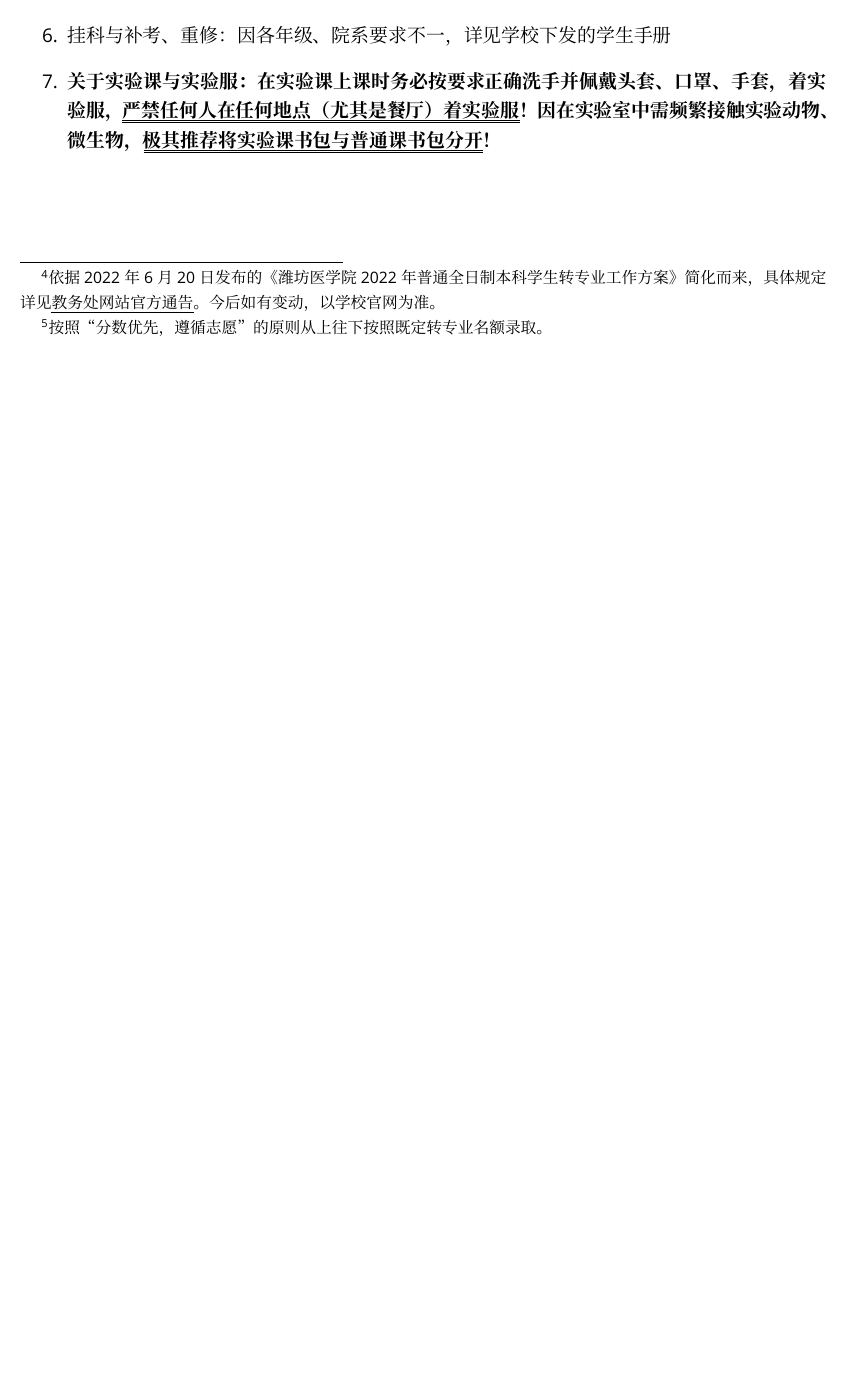
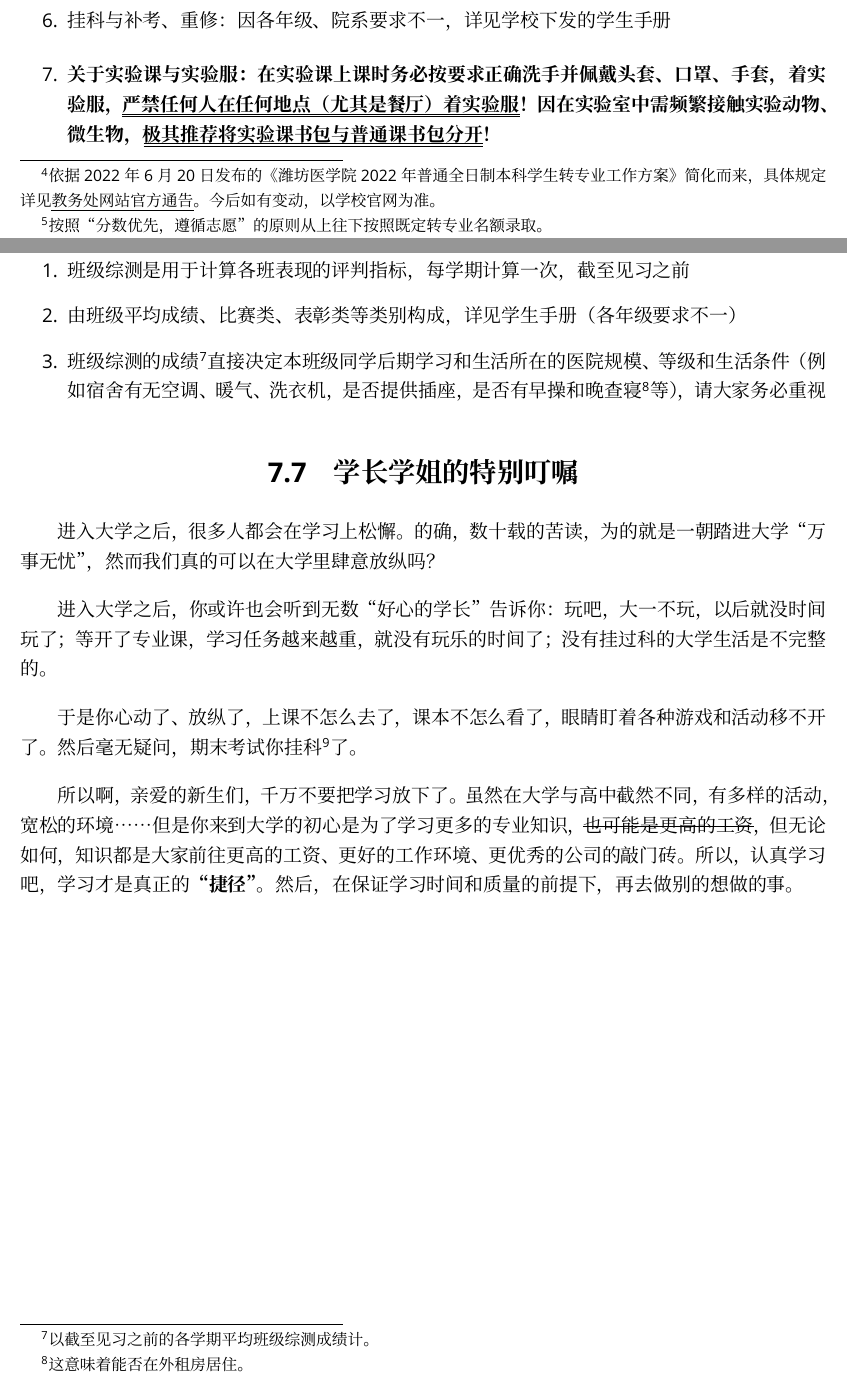
Before and after one commit to Mikachu2333/sdsmu_welcome_tex, a LaTeX document (main.tex, which reads chapter7.tex): part of page 17 of 17 before the commit and two parts of pages 17 and 18 of 18 after it, the two joined at a grey line, cut so that both start at the same text, the shorter picture padded with empty space. Compiled offline with XeLaTeX; a missing font is replaced by an installed copy or a similar font.

Commit message:
Completely C7

```diff
--- a/chapter7.tex
+++ b/chapter7.tex
@@ -56,8 +57,25 @@
                     \end{enumerate}
           \end{enumerate}
     \item 关于奖学金：本校有国家奖学金、校长奖学金、校级3等级奖学金等
-    \item 新生开学考试\footnote{不公布具体成绩}的内容为高中英语、高中数学，旨在让各位同学收心
+    \item 新生开学考试\footnote{按照往年惯例，不公布具体成绩}的内容为高中英语、高中数学，旨在让各位同学收心
     \item \textbf{关于档案填写：}开学以后需要大量填写各类表格，如果你听到“入档”这两个字时需要格外注意，入档资料具有不能涂改、不能标记、不能修正，遵循“三个不能”的原则，因此严禁使用修正液或修正带对其涂改（涂改修正后立即作废）。填表时务必注意各类时间填写务必正确、与原始档案一致。此外，建议初次填写时使用铅笔轻轻填写，待负责人确认无误后方可擦除后使用黑色中性笔或中油笔填写（入档纸张为特殊A4纸，与正常A4纸相比厚、重、滑，难以自行复印请注意）
     \item 挂科与补考、重修：因各年级、院系要求不一，详见学校下发的学生手册
     \item \textbf{关于实验课与实验服：在实验课上课时务必按要求正确洗手并佩戴头套、口罩、手套，着实验服，\uuline{严禁任何人在任何地点（尤其是餐厅）着实验服}！因在实验室中需频繁接触实验动物、微生物，\uuline{极其推荐将实验课书包与普通课书包分开}！}
 \end{enumerate}
+
+\section[班级综测]{班级综测}
+\begin{enumerate}
+    \item 班级综测是用于计算各班表现的评判指标，每学期计算一次，截至见习之前
+    \item 由班级平均成绩、比赛类、表彰类等类别构成，详见学生手册（各年级要求不一）
+    \item 班级综测的成绩\footnote{以截至见习之前的各学期平均班级综测成绩计。}直接决定本班级同学后期学习和生活所在的医院规模、等级和生活条件（例如宿舍有无空调、暖气、洗衣机，是否提供插座，是否有早操和晚查寝\footnote{这意味着能否在外租房居住。}等），请大家务必重视
+\end{enumerate}
+
+\section[学长学姐的特别叮嘱]{学长学姐的特别叮嘱}
+
+进入大学之后，很多人都会在学习上松懈。的确，数十载的苦读，为的就是一朝踏进大学“万事无忧”，然而我们真的可以在大学里肆意放纵吗？
+
+进入大学之后，你或许也会听到无数“好心的学长”告诉你：玩吧，大一不玩，以后就没时间玩了；等开了专业课，学习任务越来越重，就没有玩乐的时间了；没有挂过科的大学生活是不完整的。
+
+于是你心动了、放纵了，上课不怎么去了，课本不怎么看了，眼睛盯着各种游戏和活动移不开了。然后毫无疑问，期末考试你挂科\footnote{一次挂科影响深远！让你从此远离所有转专业、奖学金以及大型表彰；考名校的研究生也会有更大的竞争压力。}了。
+
+所以啊，亲爱的新生们，千万不要把学习放下了。虽然在大学与高中截然不同，有多样的活动，宽松的环境……但是你来到大学的初心是为了学习更多的专业知识，\sout{也可能是更高的工资}，但无论如何，知识都是大家前往更高的工资、更好的工作环境、更优秀的公司的敲门砖。所以，认真学习吧，学习才是真正的\textbf{“捷径”}。然后，在保证学习时间和质量的前提下，再去做别的想做的事。
```
Also changed, not shown: chapter7.tex (1 more changed lines).
